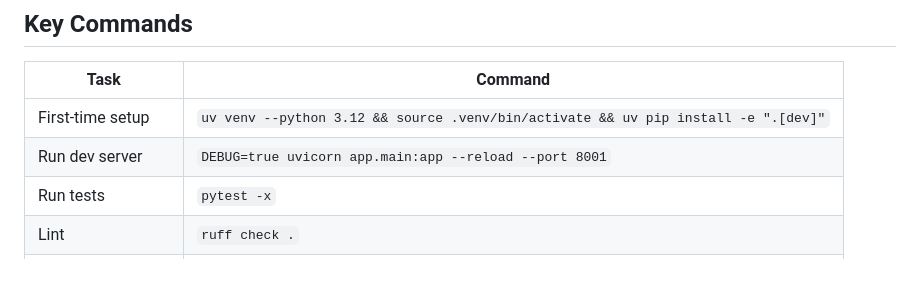
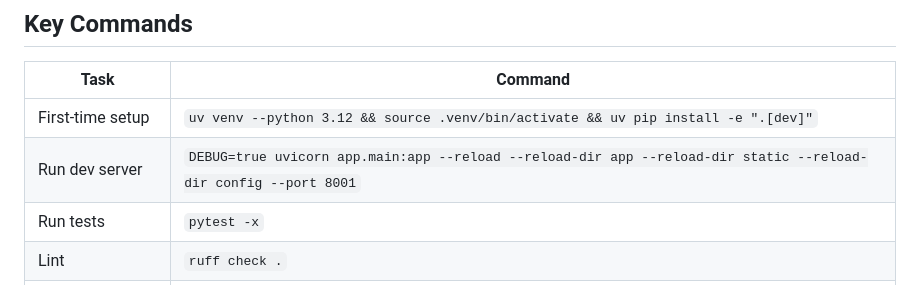
Before and after one commit to InnovationCentralPerth/danger_zone, a Markdown page: AGENTS.md, the part around one of its changes. GitHub-like rendering.

Commit message:
docs: scope uvicorn --reload to source dirs to prevent reload death-loop
Without --reload-dir scoping, uvicorn watches the whole cwd including
logs/ and data/snapshots/. Every log write or new snapshot triggers a
worker restart, which kills background asyncio tasks (analytics watcher,
agent subscribers) before they can do useful work. Symptom: clicking
Start on the Watcher pill 'does nothing' and logs/server.log fills with
thousands of watchfiles 'change detected' lines ~350ms apart.

```diff
--- a/AGENTS.md
+++ b/AGENTS.md
@@ -12,7 +12,7 @@
 | Task | Command |
 |------|---------|
 | First-time setup | `uv venv --python 3.12 && source .venv/bin/activate && uv pip install -e ".[dev]"` |
-| Run dev server | `DEBUG=true uvicorn app.main:app --reload --port 8001` |
+| Run dev server | `DEBUG=true uvicorn app.main:app --reload --reload-dir app --reload-dir static --reload-dir config --port 8001` |
 | Run tests | `pytest -x` |
 | Lint | `ruff check .` |
 | Format | `ruff format .` |
```
Also changed, not shown: other parts of AGENTS.md (+1 -0 lines).
